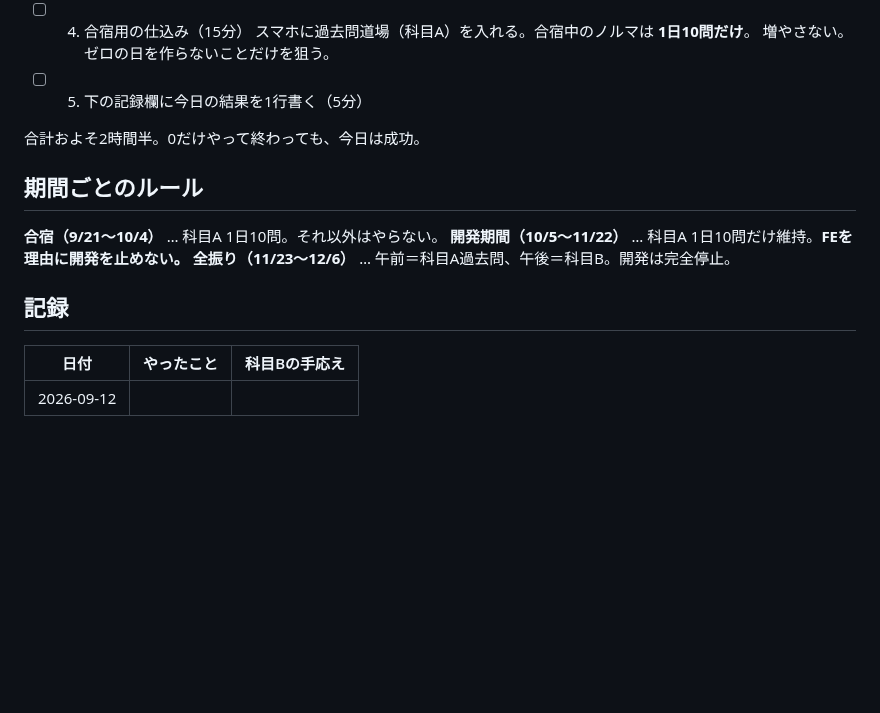
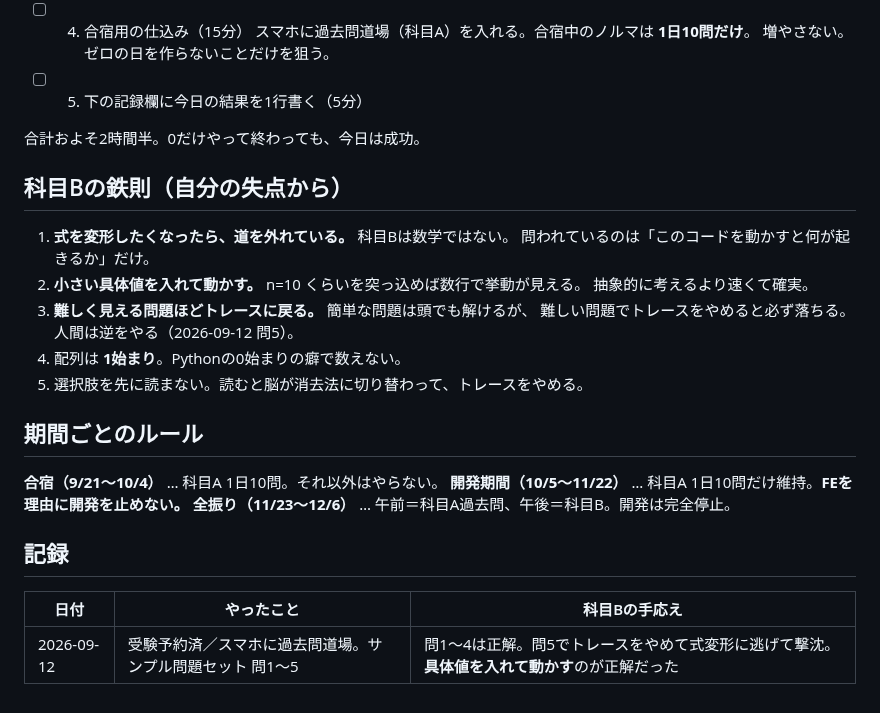
Before and after one commit to teiji-kaerinu/alternative, a Markdown page: docs/fe-study-plan.md, the part around the change. Rendered like a GitHub page; blank space fills up the shorter version.

Commit message:
FE: 9/12の記録と、科目Bの鉄則を追加
サンプル問題セット問1〜5を実施。問1〜4正解、問5はトレースを
やめて式変形に逃げて失点した。失点の型を「科目Bの鉄則」として
5項目に言語化し、同じ落ち方を繰り返さないよう残す。

Co-Authored-By: Claude Opus 5 <noreply@anthropic.com>
Claude-Session: https://claude.ai/code/session_01AjyFQUdSY9u4gtzCYnhNVV

```diff
--- a/docs/fe-study-plan.md
+++ b/docs/fe-study-plan.md
@@ -50,6 +50,17 @@
 
 合計およそ2時間半。0だけやって終わっても、今日は成功。
 
+## 科目Bの鉄則（自分の失点から）
+
+1. **式を変形したくなったら、道を外れている。** 科目Bは数学ではない。
+   問われているのは「このコードを動かすと何が起きるか」だけ。
+2. **小さい具体値を入れて動かす。** n=10 くらいを突っ込めば数行で挙動が見える。
+   抽象的に考えるより速くて確実。
+3. **難しく見える問題ほどトレースに戻る。** 簡単な問題は頭でも解けるが、
+   難しい問題でトレースをやめると必ず落ちる。人間は逆をやる（2026-09-12 問5）。
+4. 配列は **1始まり**。Pythonの0始まりの癖で数えない。
+5. 選択肢を先に読まない。読むと脳が消去法に切り替わって、トレースをやめる。
+
 ## 期間ごとのルール
 
 **合宿（9/21〜10/4）** … 科目A 1日10問。それ以外はやらない。
@@ -60,4 +71,4 @@
 
 | 日付 | やったこと | 科目Bの手応え |
 |---|---|---|
-| 2026-09-12 | | |
+| 2026-09-12 | 受験予約済／スマホに過去問道場。サンプル問題セット 問1〜5 | 問1〜4は正解。問5でトレースをやめて式変形に逃げて撃沈。**具体値を入れて動かす**のが正解だった |
```
